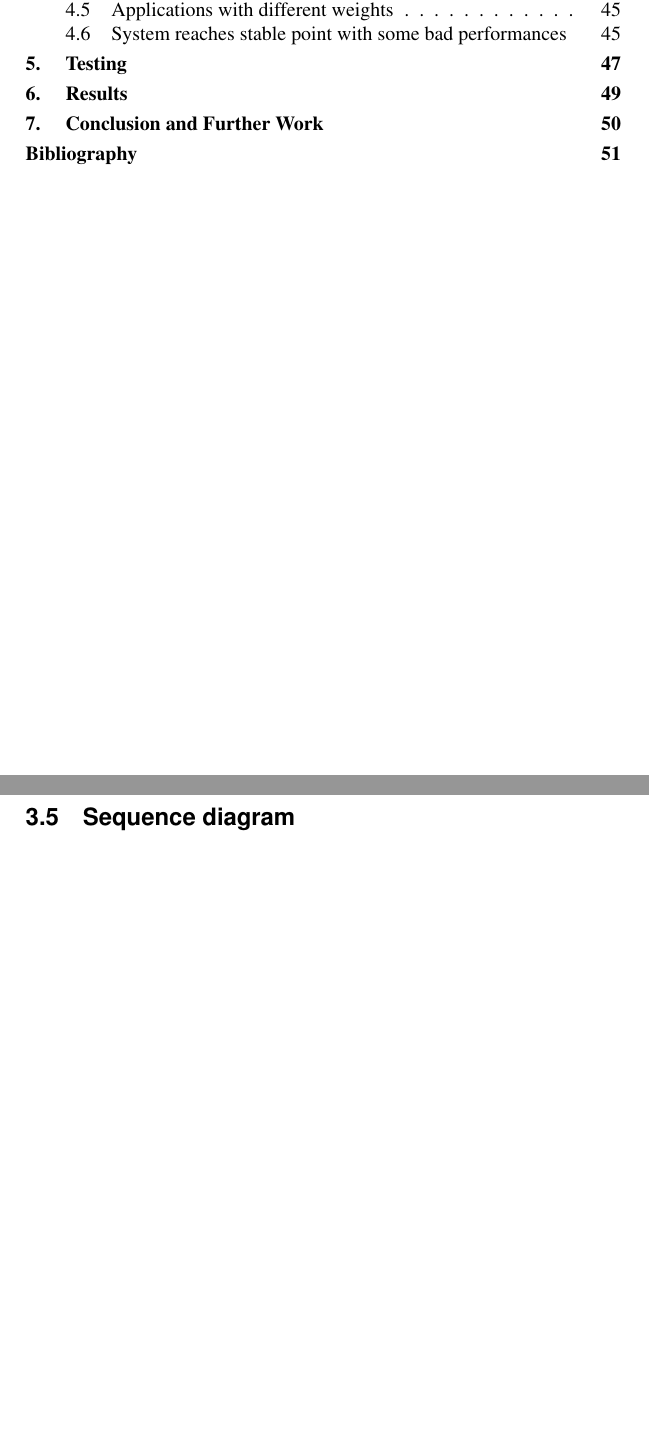
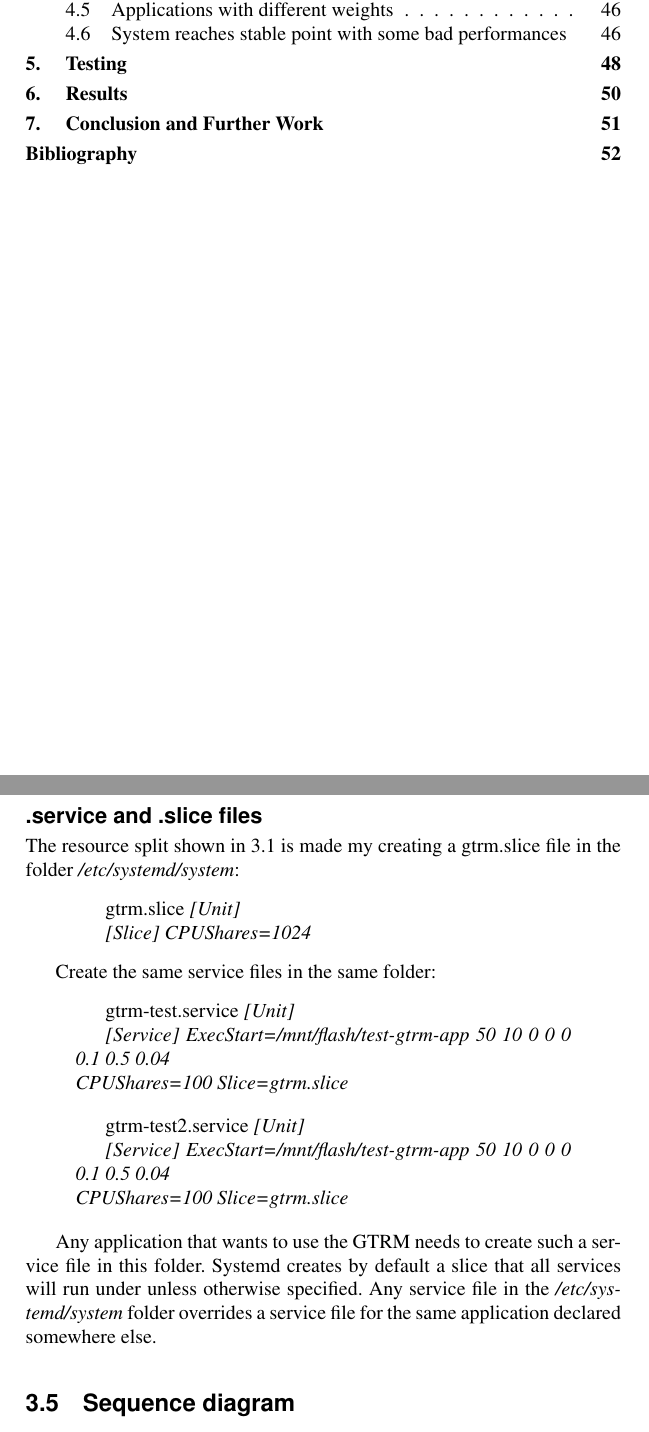
Before and after one commit to Fredrik89/mt, a LaTeX thesis (report/thesis.tex): two parts of pages 8 and 42 of 60 before the commit and two parts of pages 8 and 42 of 61 after it, joined at a grey line, cut so that both start at the same text, the shorter picture padded with empty space. Compiled offline with pdfLaTeX.

Commit message:
add service/slice subsection

```diff
--- a/report/thesis.tex
+++ b/report/thesis.tex
@@ -873,6 +873,49 @@ In the Pie chart above the static slice would be guaranteed a minimum of \sfrac{
 
 The resources of the applications running in the GTRM-slice will be managed by the GTRM. Some of the applications will have SL capabilities implemented and some will not. Ideally all applications running in the GTRM-slice should, if it makes sense to the application, have a SL implemented to put the theory into practice. An extension of the project would be to have the entire system managed by the GTRM and have all applications manage their SL. The weight is the parameter that sets how big part of the adaptation that is made by changing the service level contra changing the amount of resources. By using the weight parameter an application can be set to only use resource adaption. However all applications in the gtrm slice must implement calculation of the performance and communication with the RM.
 
+
+\subsection{.service and .slice files}
+The resource split shown in \ref{fig:Piechart} is made my creating a gtrm.slice file in the folder \emph{/etc/systemd/system}:
+\begin{quotation}
+gtrm.slice
+\em
+[Unit]
+
+[Slice]
+CPUShares=1024
+\end{quotation}
+
+
+Create the same service files in the same folder:
+\begin{quotation}
+gtrm-test.service
+\em
+[Unit]
+
+[Service]
+ExecStart=/mnt/flash/test-gtrm-app 50 10 0 0 0 0.1 0.5 0.04\newline
+CPUShares=100
+Slice=gtrm.slice
+\end{quotation}
+
+\begin{quotation}
+gtrm-test2.service
+\em
+[Unit]
+
+[Service]
+ExecStart=/mnt/flash/test-gtrm-app 50 10 0 0 0 0.1 0.5 0.04\newline
+CPUShares=100
+Slice=gtrm.slice
+\end{quotation}
+
+Any application that wants to use the GTRM needs to create such a service file in this folder.
+Systemd creates by default a slice that all services will run under unless otherwise specified. Any service file in the \emph{/etc/systemd/system} folder overrides a service file for the
+same application declared somewhere else.
+
+
+
+
 \section{Sequence diagram}
 \begin{figure}
     \centering
```
